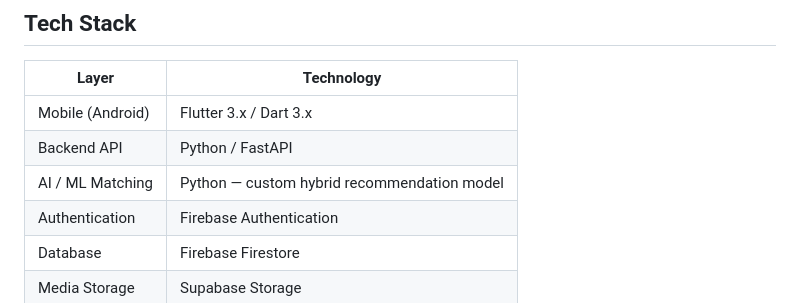
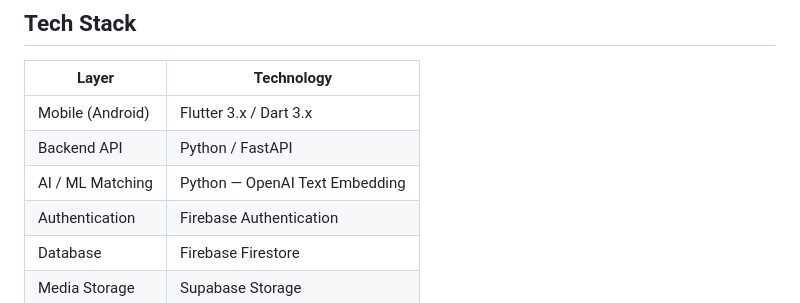
Before and after one commit to chaszuuu/attachmates, a Markdown page: README.md, the part around the change. Rendered like a GitHub page.

Commit message:
Update AI/ML Matching technology to OpenAI Text Embedding

```diff
--- a/README.md
+++ b/README.md
@@ -98,7 +98,7 @@ The algorithm prioritizes emotional compatibility and filters out incompatible p
 |---|---|
 | Mobile (Android) | Flutter 3.x / Dart 3.x |
 | Backend API | Python / FastAPI |
-| AI / ML Matching | Python — custom hybrid recommendation model |
+| AI / ML Matching | Python — OpenAI Text Embedding |
 | Authentication | Firebase Authentication |
 | Database | Firebase Firestore |
 | Media Storage | Supabase Storage |
```
